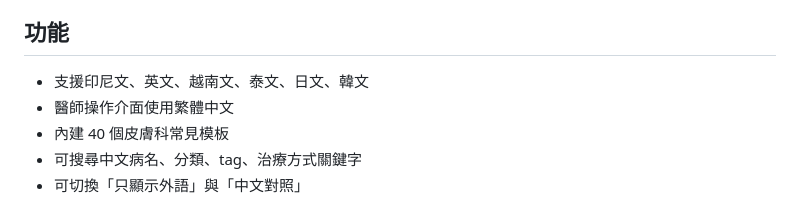
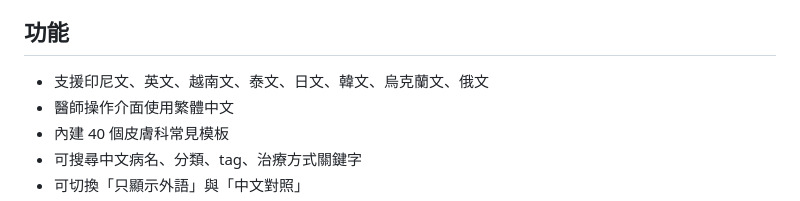
Before and after one commit to kirathi2042-design/derm-explain-tool, a Markdown page: README.md, the part around the change. Rendered like a GitHub page.

```diff
--- a/README.md
+++ b/README.md
@@ -7,7 +7,7 @@
 
 ## 功能
 
-- 支援印尼文、英文、越南文、泰文、日文、韓文
+- 支援印尼文、英文、越南文、泰文、日文、韓文、烏克蘭文、俄文
 - 醫師操作介面使用繁體中文
 - 內建 40 個皮膚科常見模板
 - 可搜尋中文病名、分類、tag、治療方式關鍵字
```
